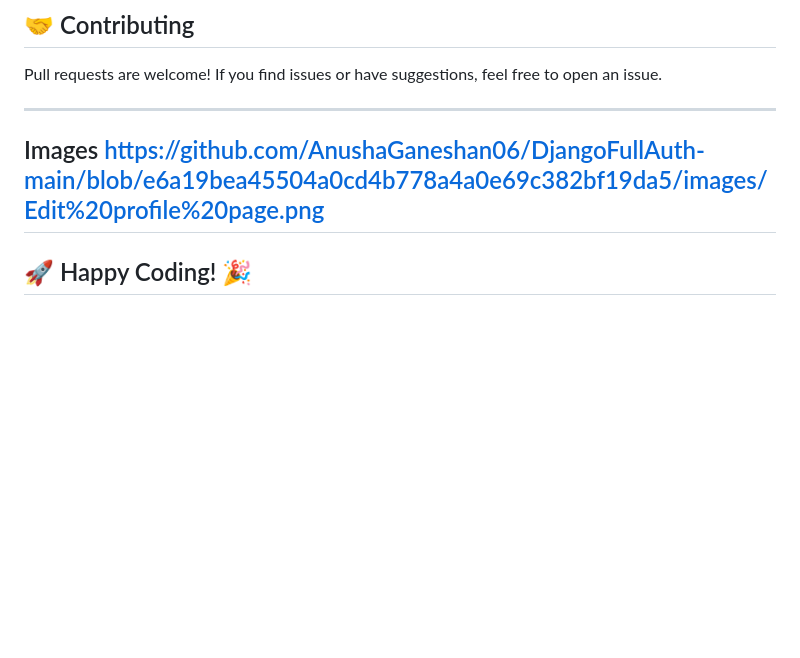
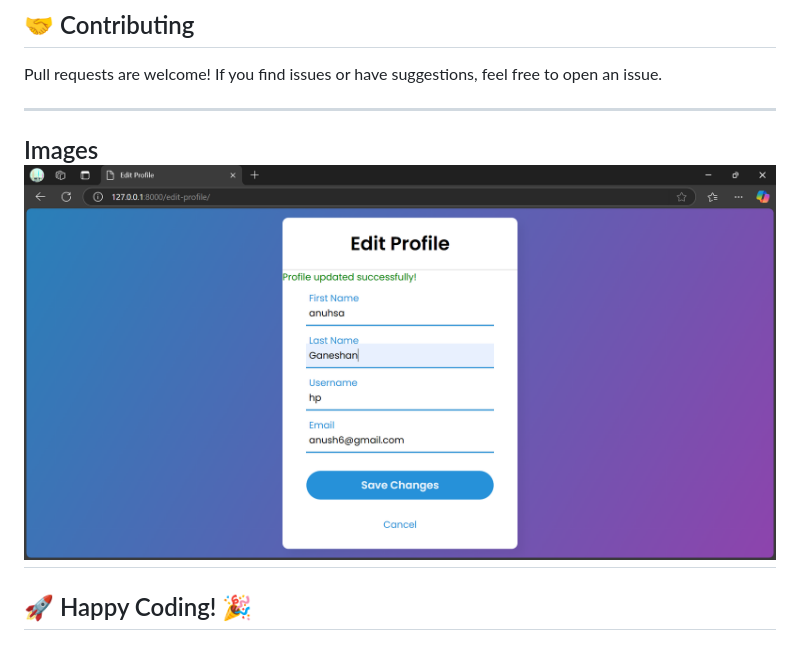
Before and after one commit to AnushaGaneshan06/DjangoFullAuth-main, a Markdown page: readme.md, the part around the change. Rendered like a GitHub page; blank space fills up the shorter version.

```diff
--- a/readme.md
+++ b/readme.md
@@ -123,7 +123,7 @@ Pull requests are welcome! If you find issues or have suggestions, feel free to
 
 ---
 Images
-https://github.com/AnushaGaneshan06/DjangoFullAuth-main/blob/e6a19bea45504a0cd4b778a4a0e69c382bf19da5/images/Edit%20profile%20page.png
+![Edit Profile Page](https://raw.githubusercontent.com/AnushaGaneshan06/DjangoFullAuth-main/e6a19bea45504a0cd4b778a4a0e69c382bf19da5/images/Edit%20profile%20page.png)
 ----
 
 ## 🚀 Happy Coding! 🎉
```
